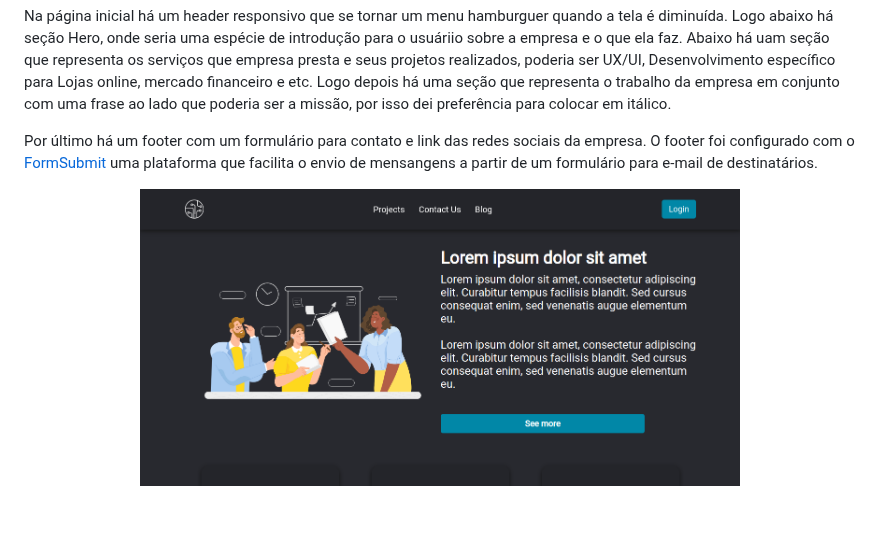
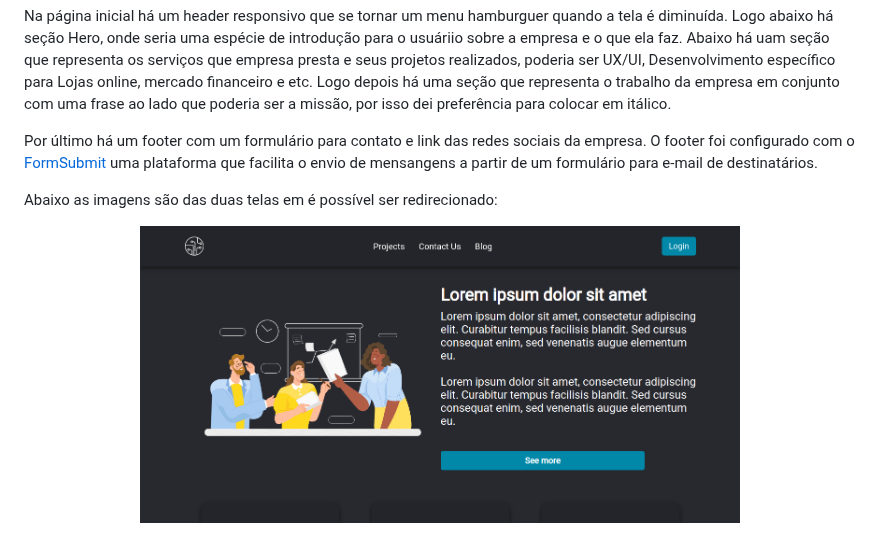
Before and after one commit to Tassio-Med/tech-works, a Markdown page: README.md, the part around one of its changes. Rendered like a GitHub page; blank space fills up the shorter version.

Commit message:
:books: feat: construindo o readme

```diff
--- a/README.md
+++ b/README.md
@@ -25,16 +25,16 @@ Logo depois há uma seção que representa o trabalho da empresa em conjunto com
 Por último há um footer com um formulário para contato e link das redes sociais da empresa.
 O footer foi configurado com o [FormSubmit](https://formsubmit.co/) uma plataforma que facilita o envio de mensangens a partir de um formulário para e-mail de destinatários.
 
+Abaixo as imagens são das duas telas em é possível ser redirecionado:
+
 
 <div align="center">
-  <!-- ![Drop Schema](assets/images/readme/blog.png) -->
 
   <img src="assets/images/readme/tela_inicial.png" width="600px">
 
 </div>
 <br>
 <div align="center">
-  <!-- ![Drop Schema](assets/images/readme/blog.png) -->
 
   <img src="assets/images/readme/blog.png" width="600px">
 
```
Also changed, not shown: other parts of README.md (+2 -2 lines).
